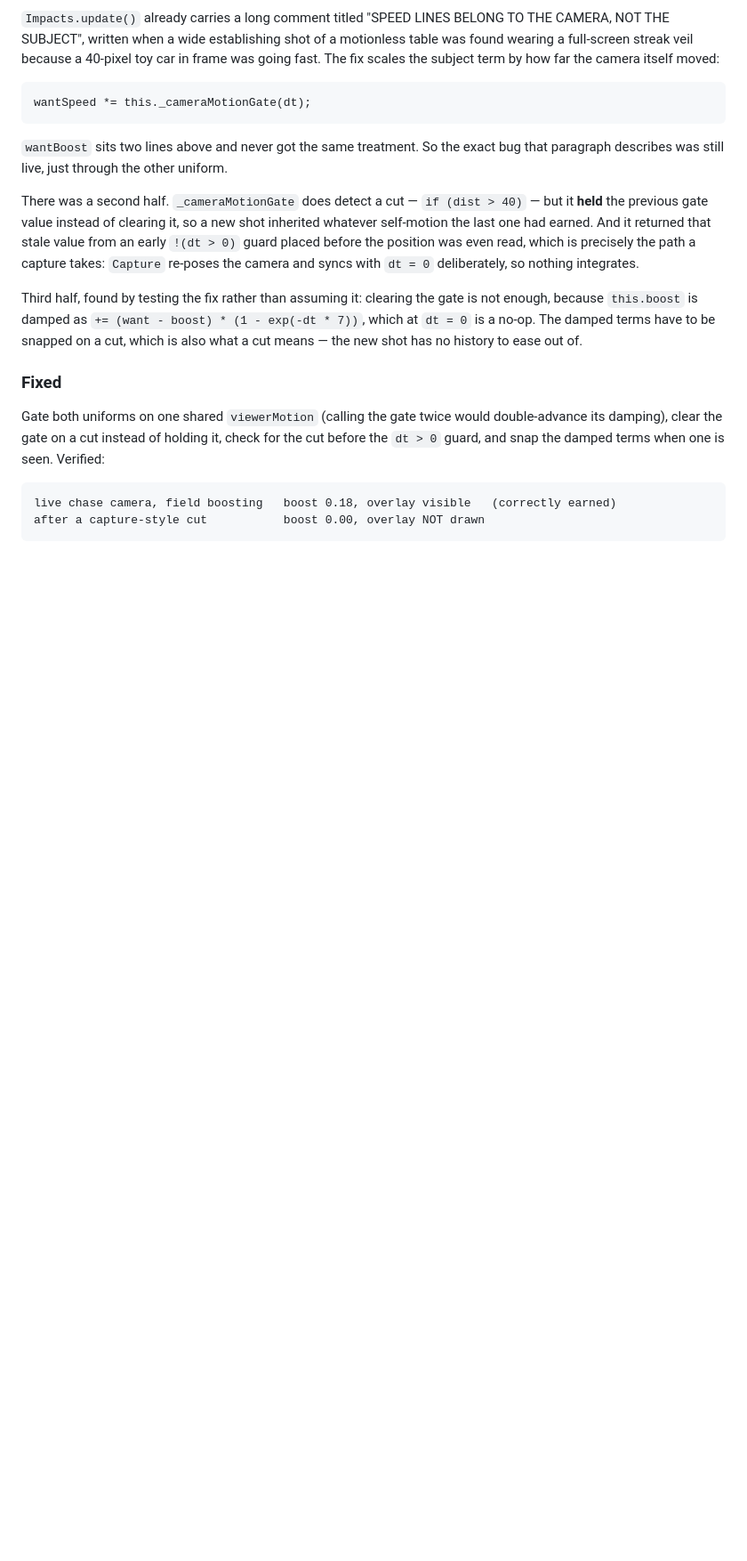
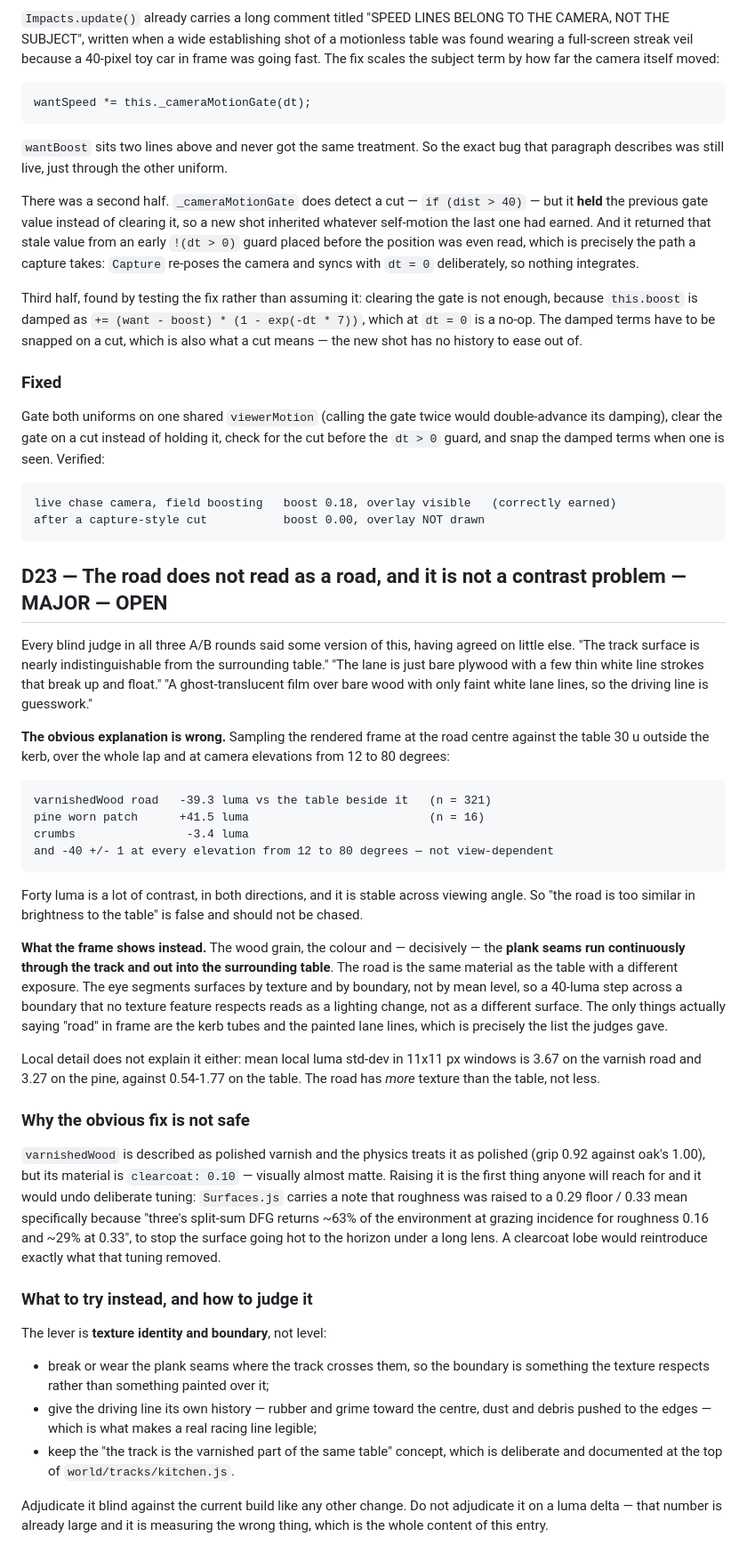
Before and after one commit to Smirne/gauntlet-loop-experiment, a Markdown page: DEFECTS.md, the part around the change. Shown at 89% size. Rendered like a GitHub page; blank space fills up the shorter version.

Commit message:
D23: the road does not read as a road, and it is not a contrast problem
Every blind judge in all three A/B rounds said it. The obvious explanation is false:
the varnish road measures -39 luma against the table beside it and the pine patch +41,
stable to within 1 luma at every camera elevation from 12 to 80 degrees. Local detail
is higher on the road than the table too.

What the frame shows is that the grain, colour and plank seams run continuously through
the track and out into the table. The eye segments by texture and boundary, not mean
level, so a 40-luma step across a boundary no texture feature respects reads as a
lighting change rather than a different surface.

Recorded rather than fixed, because the first thing anyone will reach for - the road is
called polished varnish but renders at clearcoat 0.10 - would undo deliberate tuning:
roughness was raised to a 0.29 floor precisely to stop this surface going hot to the
horizon at grazing incidence.

Co-Authored-By: Claude Opus 5 <noreply@anthropic.com>

```diff
--- a/DEFECTS.md
+++ b/DEFECTS.md
@@ -923,3 +923,57 @@ its damping), clear the gate on a cut instead of holding it, check for the cut b
 
     live chase camera, field boosting   boost 0.18, overlay visible   (correctly earned)
     after a capture-style cut           boost 0.00, overlay NOT drawn
+
+
+## D23 — The road does not read as a road, and it is not a contrast problem — MAJOR — OPEN
+Every blind judge in all three A/B rounds said some version of this, having agreed on little
+else. "The track surface is nearly indistinguishable from the surrounding table." "The lane is
+just bare plywood with a few thin white line strokes that break up and float." "A
+ghost-translucent film over bare wood with only faint white lane lines, so the driving line is
+guesswork."
+
+**The obvious explanation is wrong.** Sampling the rendered frame at the road centre against
+the table 30 u outside the kerb, over the whole lap and at camera elevations from 12 to 80
+degrees:
+
+    varnishedWood road   -39.3 luma vs the table beside it   (n = 321)
+    pine worn patch      +41.5 luma                          (n = 16)
+    crumbs                -3.4 luma
+    and -40 +/- 1 at every elevation from 12 to 80 degrees — not view-dependent
+
+Forty luma is a lot of contrast, in both directions, and it is stable across viewing angle. So
+"the road is too similar in brightness to the table" is false and should not be chased.
+
+**What the frame shows instead.** The wood grain, the colour and — decisively — the **plank
+seams run continuously through the track and out into the surrounding table**. The road is
+the same material as the table with a different exposure. The eye segments surfaces by
+texture and by boundary, not by mean level, so a 40-luma step across a boundary that no
+texture feature respects reads as a lighting change, not as a different surface. The only
+things actually saying "road" in frame are the kerb tubes and the painted lane lines, which is
+precisely the list the judges gave.
+
+Local detail does not explain it either: mean local luma std-dev in 11x11 px windows is 3.67
+on the varnish road and 3.27 on the pine, against 0.54-1.77 on the table. The road has *more*
+texture than the table, not less.
+
+### Why the obvious fix is not safe
+`varnishedWood` is described as polished varnish and the physics treats it as polished
+(grip 0.92 against oak's 1.00), but its material is `clearcoat: 0.10` — visually almost matte.
+Raising it is the first thing anyone will reach for and it would undo deliberate tuning:
+`Surfaces.js` carries a note that roughness was raised to a 0.29 floor / 0.33 mean
+specifically because "three's split-sum DFG returns ~63% of the environment at grazing
+incidence for roughness 0.16 and ~29% at 0.33", to stop the surface going hot to the horizon
+under a long lens. A clearcoat lobe would reintroduce exactly what that tuning removed.
+
+### What to try instead, and how to judge it
+The lever is **texture identity and boundary**, not level:
+  - break or wear the plank seams where the track crosses them, so the boundary is something
+    the texture respects rather than something painted over it;
+  - give the driving line its own history — rubber and grime toward the centre, dust and
+    debris pushed to the edges — which is what makes a real racing line legible;
+  - keep the "the track is the varnished part of the same table" concept, which is deliberate
+    and documented at the top of `world/tracks/kitchen.js`.
+
+Adjudicate it blind against the current build like any other change. Do not adjudicate it on a
+luma delta — that number is already large and it is measuring the wrong thing, which is the
+whole content of this entry.
```
